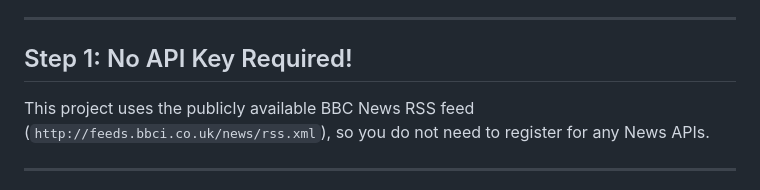
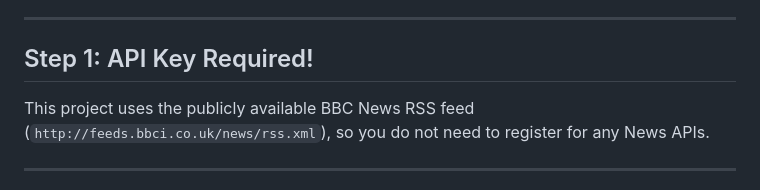
Before and after one commit to rahil2334/newstele, a Markdown page: README.md, the part around the change. Rendered like a GitHub page.

```diff
--- a/README.md
+++ b/README.md
@@ -10,7 +10,7 @@ An automated data pipeline and UI dashboard that fetches the top 5 news articles
 
 ---
 
-## Step 1: No API Key Required!
+## Step 1: API Key Required!
 This project uses the publicly available BBC News RSS feed (`http://feeds.bbci.co.uk/news/rss.xml`), so you do not need to register for any News APIs.
 
 ---
```
